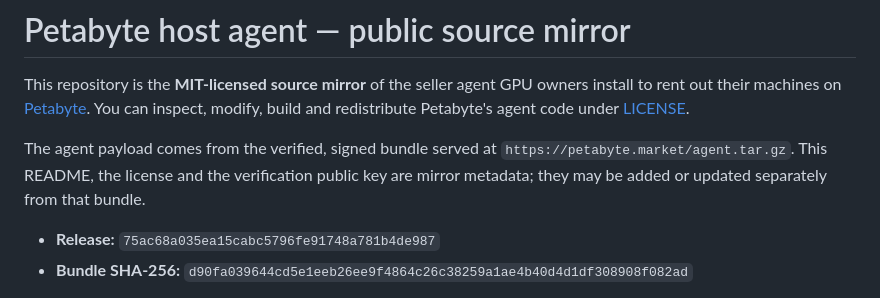
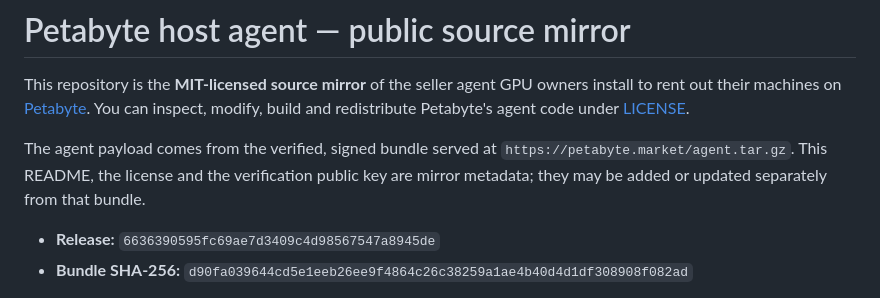
Before and after one commit to petabyte-cloud/petabyte-host-agent, a Markdown page: README.md, the part around the change. Drawn GitHub-style.

Commit message:
Release 6636390595fc — agent.tar.gz sha256 d90fa039644cd5e1eeb26ee9f4864c26c38259a1ae4b40d4d1df308908f082ad

```diff
--- a/README.md
+++ b/README.md
@@ -8,7 +8,7 @@ The agent payload comes from the verified, signed bundle served at
 `https://petabyte.market/agent.tar.gz`. This README, the license and the verification public
 key are mirror metadata; they may be added or updated separately from that bundle.
 
-- **Release:** `75ac68a035ea15cabc5796fe91748a781b4de987`
+- **Release:** `6636390595fc69ae7d3409c4d98567547a8945de`
 - **Bundle SHA-256:** `d90fa039644cd5e1eeb26ee9f4864c26c38259a1ae4b40d4d1df308908f082ad`
 
 Hosts never install or update from this repository. The installer pins our release public key
```
